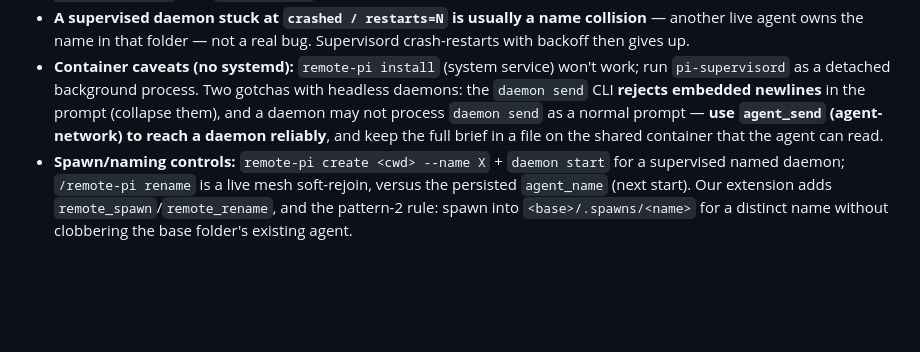
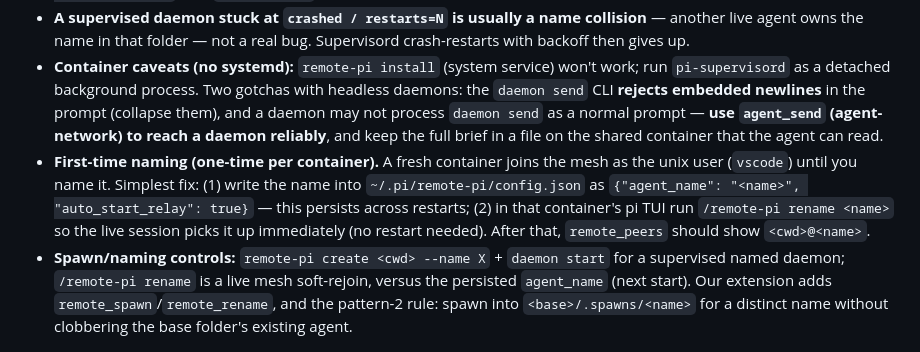
Before and after one commit to nirguk/base_pi, a Markdown page: AGENTS.md, the part around the change. GitHub-like rendering; blank space fills up the shorter version.

Commit message:
Docs: first-time remote-pi naming (persisted config + live rename)

```diff
--- a/AGENTS.md
+++ b/AGENTS.md
@@ -320,6 +320,7 @@ Operational facts about the mobile/remote-pi setup, learned the hard way. Keep t
 - **Process ↔ folder = cwd.** A daemon's `cwd` is its identity anchor. To answer "which process is which": `readlink /proc/<pid>/cwd` plus `pgrep -af pi`.
 - **A supervised daemon stuck at `crashed / restarts=N` is usually a name collision** — another live agent owns the name in that folder — not a real bug. Supervisord crash-restarts with backoff then gives up.
 - **Container caveats (no systemd):** `remote-pi install` (system service) won't work; run `pi-supervisord` as a detached background process. Two gotchas with headless daemons: the `daemon send` CLI **rejects embedded newlines** in the prompt (collapse them), and a daemon may not process `daemon send` as a normal prompt — **use `agent_send` (agent-network) to reach a daemon reliably**, and keep the full brief in a file on the shared container that the agent can read.
+- **First-time naming (one-time per container).** A fresh container joins the mesh as the unix user (`vscode`) until you name it. Simplest fix: (1) write the name into `~/.pi/remote-pi/config.json` as `{"agent_name": "<name>", "auto_start_relay": true}` — this persists across restarts; (2) in that container's pi TUI run `/remote-pi rename <name>` so the live session picks it up immediately (no restart needed). After that, `remote_peers` should show `<cwd>@<name>`.
 - **Spawn/naming controls:** `remote-pi create <cwd> --name X` + `daemon start` for a supervised named daemon; `/remote-pi rename` is a live mesh soft-rejoin, versus the persisted `agent_name` (next start). Our extension adds `remote_spawn`/`remote_rename`, and the pattern-2 rule: spawn into `<base>/.spawns/<name>` for a distinct name without clobbering the base folder's existing agent.
 
 ## Before Finishing
```
